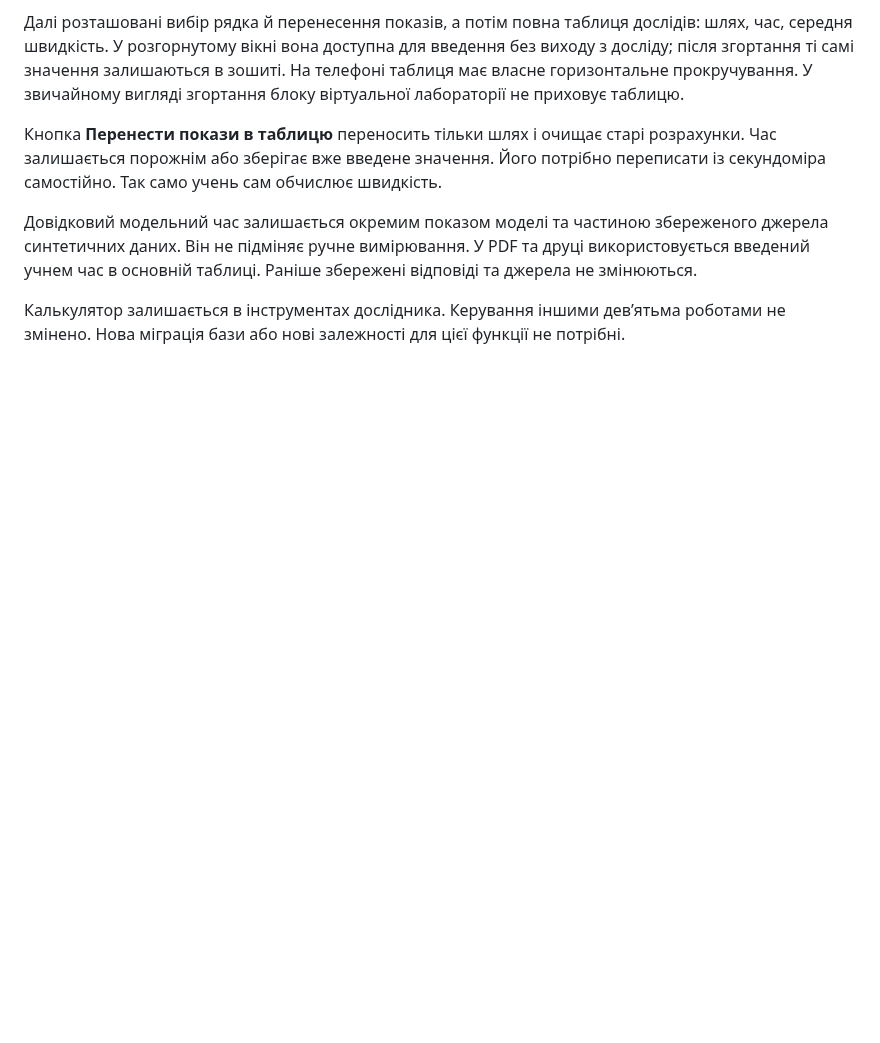
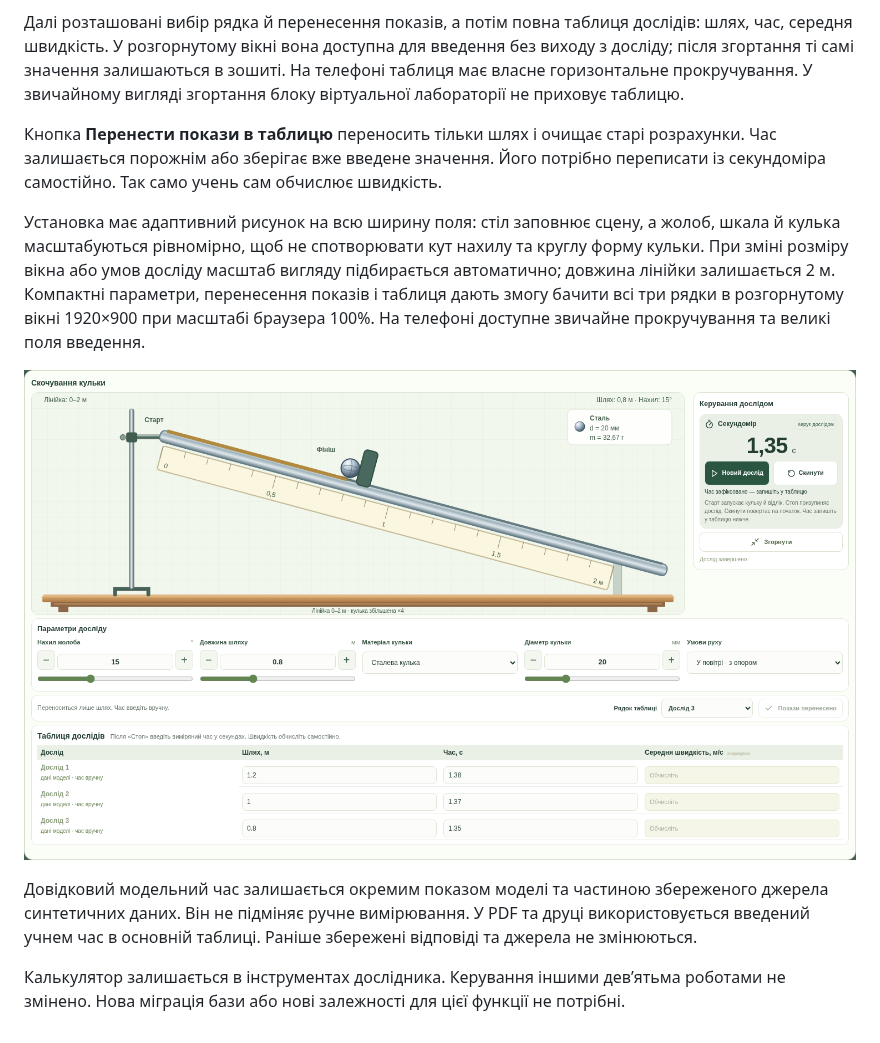
Before and after one commit to salenko93-hash/Redmi, a Markdown page: docs/manual-stopwatch.md, the part around the change. GitHub-like rendering; pictures changed too: docs/screenshots/compact-wide-ramp-1920x900.png (added); blank space fills up the shorter version.

Commit message:
Widen the ramp apparatus and fit three trial rows in the expanded view

```diff
--- a/docs/manual-stopwatch.md
+++ b/docs/manual-stopwatch.md
@@ -22,6 +22,10 @@
 
 Кнопка **Перенести покази в таблицю** переносить тільки шлях і очищає старі розрахунки. Час залишається порожнім або зберігає вже введене значення. Його потрібно переписати із секундоміра самостійно. Так само учень сам обчислює швидкість.
 
+Установка має адаптивний рисунок на всю ширину поля: стіл заповнює сцену, а жолоб, шкала й кулька масштабуються рівномірно, щоб не спотворювати кут нахилу та круглу форму кульки. При зміні розміру вікна або умов досліду масштаб вигляду підбирається автоматично; довжина лінійки залишається 2 м. Компактні параметри, перенесення показів і таблиця дають змогу бачити всі три рядки в розгорнутому вікні 1920×900 при масштабі браузера 100%. На телефоні доступне звичайне прокручування та великі поля введення.
+
+![Компактна установка з трьома заповненими дослідами](screenshots/compact-wide-ramp-1920x900.png)
+
 Довідковий модельний час залишається окремим показом моделі та частиною збереженого джерела синтетичних даних. Він не підміняє ручне вимірювання. У PDF та друці використовується введений учнем час в основній таблиці. Раніше збережені відповіді та джерела не змінюються.
 
 Калькулятор залишається в інструментах дослідника. Керування іншими дев’ятьма роботами не змінено. Нова міграція бази або нові залежності для цієї функції не потрібні.
```
Also changed, not shown: README.md (+2 -0 lines), 7 other files.
